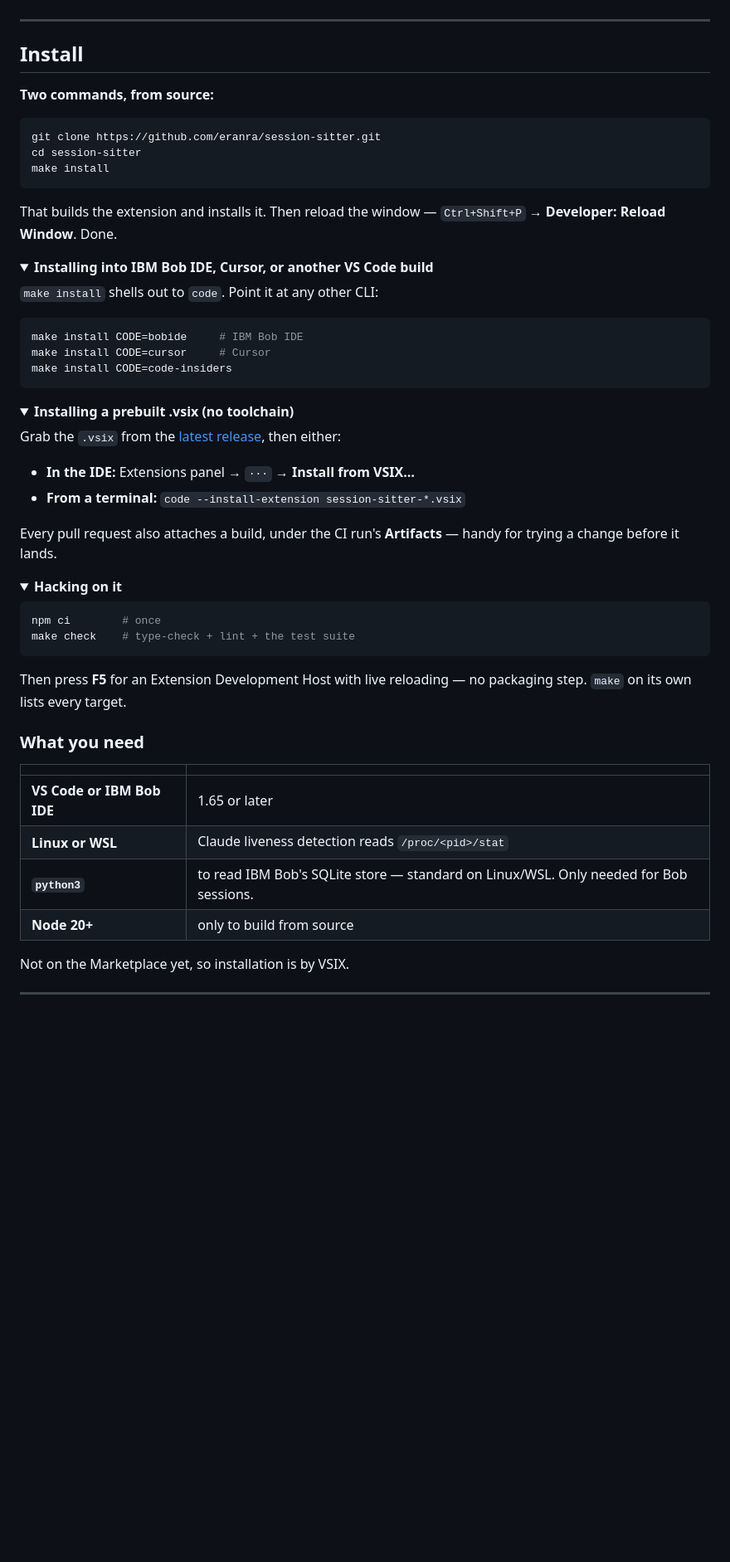
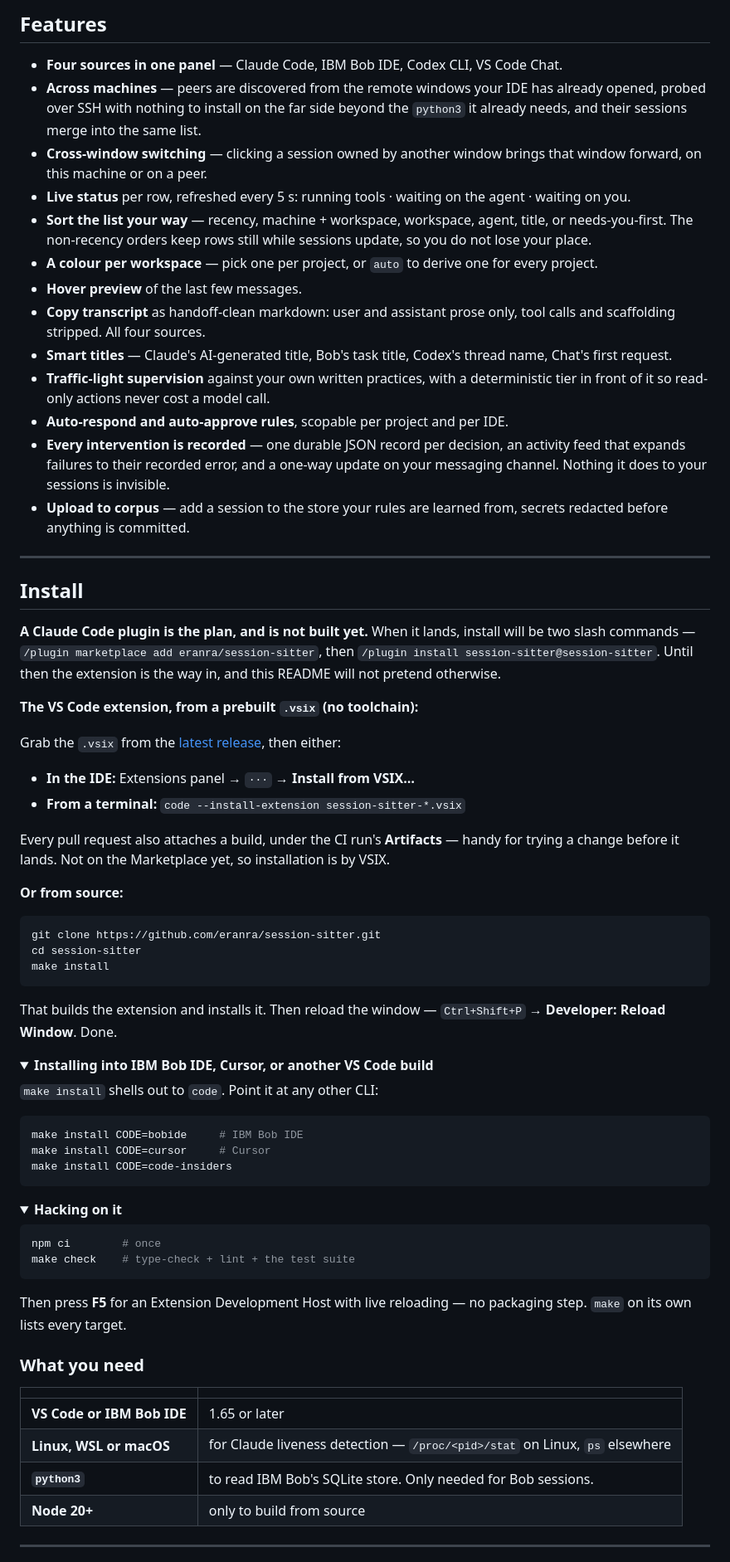
Before and after one commit to OsherElhadad/session-sitter, a Markdown page: README.md, the part around one of its changes. Shown at 83% size. Rendered like a GitHub page; folded sections open; blank space fills up the shorter version.

````diff
--- a/README.md
+++ b/README.md
@@ -38,9 +97,50 @@ you with a countdown. Silence is never approval. *Optional — off until you tur
+## Features
+
+- **Four sources in one panel** — Claude Code, IBM Bob IDE, Codex CLI, VS Code Chat.
+- **Across machines** — peers are discovered from the remote windows your IDE has already opened,
+  probed over SSH with nothing to install on the far side beyond the `python3` it already needs, and
+  their sessions merge into the same list.
+- **Cross-window switching** — clicking a session owned by another window brings that window
+  forward, on this machine or on a peer.
+- **Live status** per row, refreshed every 5 s: running tools · waiting on the agent · waiting on you.
+- **Sort the list your way** — recency, machine + workspace, workspace, agent, title, or
+  needs-you-first. The non-recency orders keep rows still while sessions update, so you do not lose
+  your place.
+- **A colour per workspace** — pick one per project, or `auto` to derive one for every project.
+- **Hover preview** of the last few messages.
+- **Copy transcript** as handoff-clean markdown: user and assistant prose only, tool calls and
+  scaffolding stripped. All four sources.
+- **Smart titles** — Claude's AI-generated title, Bob's task title, Codex's thread name, Chat's
+  first request.
+- **Traffic-light supervision** against your own written practices, with a deterministic tier in
+  front of it so read-only actions never cost a model call.
+- **Auto-respond and auto-approve rules**, scopable per project and per IDE.
+- **Every intervention is recorded** — one durable JSON record per decision, an activity feed that
+  expands failures to their recorded error, and a one-way update on your messaging channel. Nothing
+  it does to your sessions is invisible.
+- **Upload to corpus** — add a session to the store your rules are learned from, secrets redacted
+  before anything is committed.
 
 ---
 
 ## Install
 
-**Two commands, from source:**
+**A Claude Code plugin is the plan, and is not built yet.** When it lands, install will be two
+slash commands — `/plugin marketplace add eranra/session-sitter`, then
+`/plugin install session-sitter@session-sitter`. Until then the extension is the way in, and this
+README will not pretend otherwise.
+
+**The VS Code extension, from a prebuilt `.vsix` (no toolchain):**
+
+Grab the `.vsix` from the [latest release](https://github.com/eranra/session-sitter/releases/latest), then either:
+
+- **In the IDE:** Extensions panel → `···` → **Install from VSIX…**
+- **From a terminal:** `code --install-extension session-sitter-*.vsix`
+
+Every pull request also attaches a build, under the CI run's **Artifacts** — handy for trying a
+change before it lands. Not on the Marketplace yet, so installation is by VSIX.
+
+**Or from source:**
 
 ```bash
 git clone https://github.com/eranra/session-sitter.git
@@ -64,18 +164,6 @@ make install CODE=code-insiders
 </details>
 
 <details>
-<summary><strong>Installing a prebuilt .vsix (no toolchain)</strong></summary>
-
-Grab the `.vsix` from the [latest release](https://github.com/eranra/session-sitter/releases/latest), then either:
-
-- **In the IDE:** Extensions panel → `···` → **Install from VSIX…**
-- **From a terminal:** `code --install-extension session-sitter-*.vsix`
-
-Every pull request also attaches a build, under the CI run's **Artifacts** — handy for trying a
-change before it lands.
-</details>
-
-<details>
 <summary><strong>Hacking on it</strong></summary>
 
 ```bash
@@ -92,11 +180,9 @@ Then press **F5** for an Extension Development Host with live reloading — no p
 | | |
 |---|---|
 | **VS Code or IBM Bob IDE** | 1.65 or later |
-| **Linux or WSL** | Claude liveness detection reads `/proc/<pid>/stat` |
-| **`python3`** | to read IBM Bob's SQLite store — standard on Linux/WSL. Only needed for Bob sessions. |
+| **Linux, WSL or macOS** | for Claude liveness detection — `/proc/<pid>/stat` on Linux, `ps` elsewhere |
+| **`python3`** | to read IBM Bob's SQLite store. Only needed for Bob sessions. |
 | **Node 20+** | only to build from source |
-
-Not on the Marketplace yet, so installation is by VSIX.
 
 ---
 
````
Also changed, not shown: other parts of README.md (+148 -117 lines), docs/ARCHITECTURE.md (+8 -4 lines).
